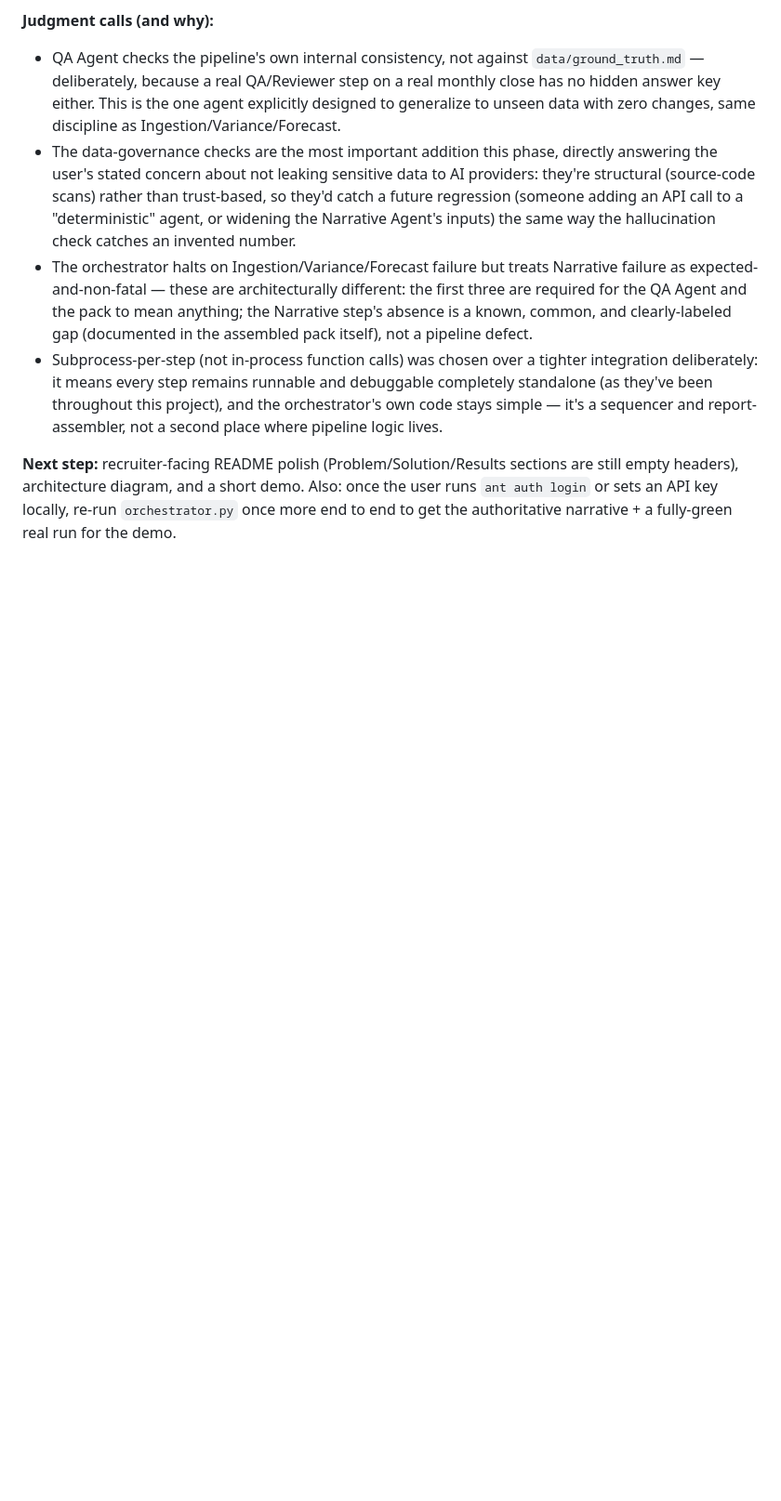
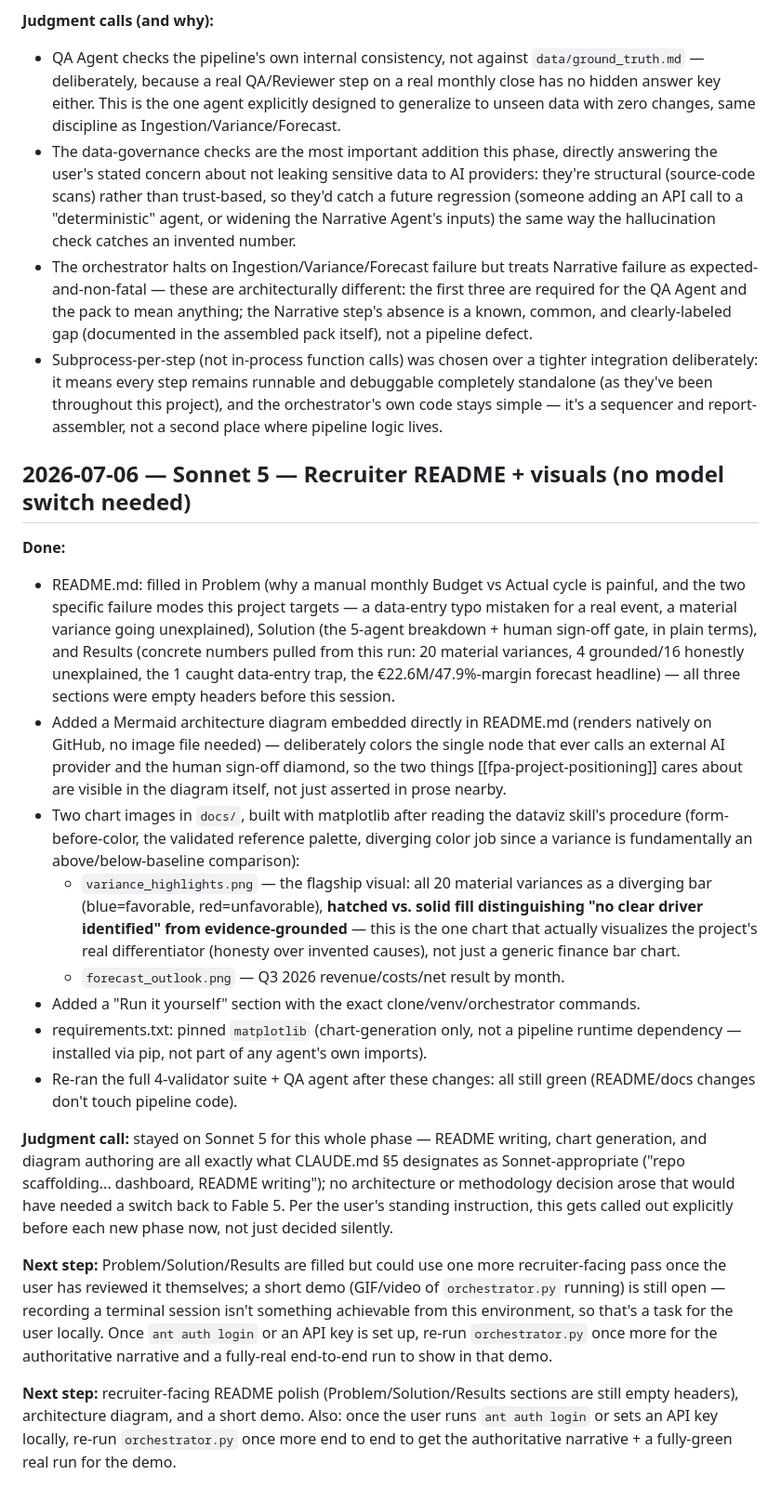
Before and after one commit to alanvourch/fpa-project, a Markdown page: PROGRESS.md, the part around the change. Shown at 93% size. Drawn GitHub-style; blank space fills up the shorter version.

Commit message:
Update progress logs for README/visuals session
Co-Authored-By: Claude Fable 5 <noreply@anthropic.com>

```diff
--- a/PROGRESS.md
+++ b/PROGRESS.md
@@ -132,4 +132,20 @@ Detailed session-by-session log. See CLAUDE.md section 8 for the current summary
 - The orchestrator halts on Ingestion/Variance/Forecast failure but treats Narrative failure as expected-and-non-fatal — these are architecturally different: the first three are required for the QA Agent and the pack to mean anything; the Narrative step's absence is a known, common, and clearly-labeled gap (documented in the assembled pack itself), not a pipeline defect.
 - Subprocess-per-step (not in-process function calls) was chosen over a tighter integration deliberately: it means every step remains runnable and debuggable completely standalone (as they've been throughout this project), and the orchestrator's own code stays simple — it's a sequencer and report-assembler, not a second place where pipeline logic lives.
 
+## 2026-07-06 — Sonnet 5 — Recruiter README + visuals (no model switch needed)
+
+**Done:**
+- README.md: filled in Problem (why a manual monthly Budget vs Actual cycle is painful, and the two specific failure modes this project targets — a data-entry typo mistaken for a real event, a material variance going unexplained), Solution (the 5-agent breakdown + human sign-off gate, in plain terms), and Results (concrete numbers pulled from this run: 20 material variances, 4 grounded/16 honestly unexplained, the 1 caught data-entry trap, the €22.6M/47.9%-margin forecast headline) — all three sections were empty headers before this session.
+- Added a Mermaid architecture diagram embedded directly in README.md (renders natively on GitHub, no image file needed) — deliberately colors the single node that ever calls an external AI provider and the human sign-off diamond, so the two things [[fpa-project-positioning]] cares about are visible in the diagram itself, not just asserted in prose nearby.
+- Two chart images in `docs/`, built with matplotlib after reading the dataviz skill's procedure (form-before-color, the validated reference palette, diverging color job since a variance is fundamentally an above/below-baseline comparison):
+  - `variance_highlights.png` — the flagship visual: all 20 material variances as a diverging bar (blue=favorable, red=unfavorable), **hatched vs. solid fill distinguishing "no clear driver identified" from evidence-grounded** — this is the one chart that actually visualizes the project's real differentiator (honesty over invented causes), not just a generic finance bar chart.
+  - `forecast_outlook.png` — Q3 2026 revenue/costs/net result by month.
+- Added a "Run it yourself" section with the exact clone/venv/orchestrator commands.
+- requirements.txt: pinned `matplotlib` (chart-generation only, not a pipeline runtime dependency — installed via pip, not part of any agent's own imports).
+- Re-ran the full 4-validator suite + QA agent after these changes: all still green (README/docs changes don't touch pipeline code).
+
+**Judgment call:** stayed on Sonnet 5 for this whole phase — README writing, chart generation, and diagram authoring are all exactly what CLAUDE.md §5 designates as Sonnet-appropriate ("repo scaffolding... dashboard, README writing"); no architecture or methodology decision arose that would have needed a switch back to Fable 5. Per the user's standing instruction, this gets called out explicitly before each new phase now, not just decided silently.
+
+**Next step:** Problem/Solution/Results are filled but could use one more recruiter-facing pass once the user has reviewed it themselves; a short demo (GIF/video of `orchestrator.py` running) is still open — recording a terminal session isn't something achievable from this environment, so that's a task for the user locally. Once `ant auth login` or an API key is set up, re-run `orchestrator.py` once more for the authoritative narrative and a fully-real end-to-end run to show in that demo.
+
 **Next step:** recruiter-facing README polish (Problem/Solution/Results sections are still empty headers), architecture diagram, and a short demo. Also: once the user runs `ant auth login` or sets an API key locally, re-run `orchestrator.py` once more end to end to get the authoritative narrative + a fully-green real run for the demo.
```
Also changed, not shown: CLAUDE.md (+3 -2 lines).
